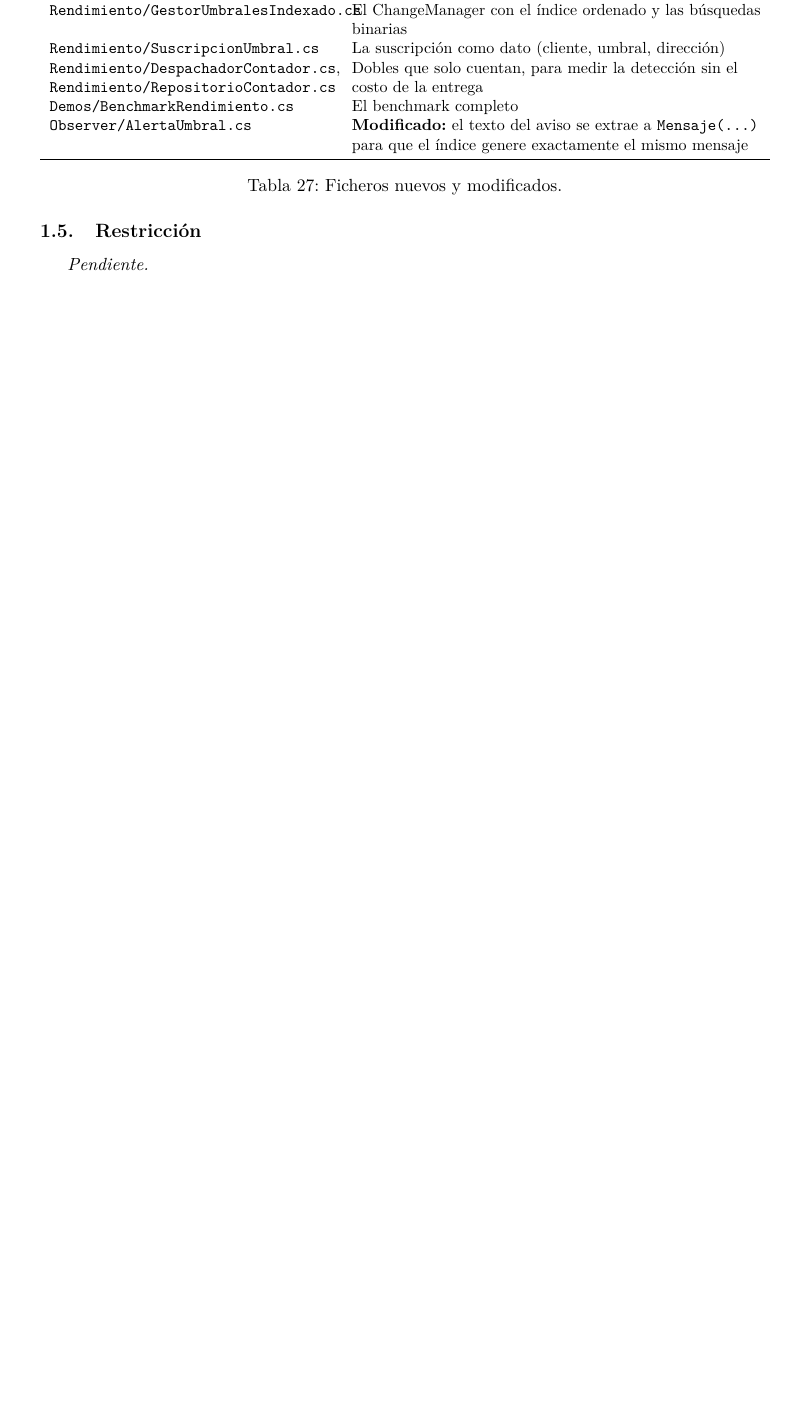
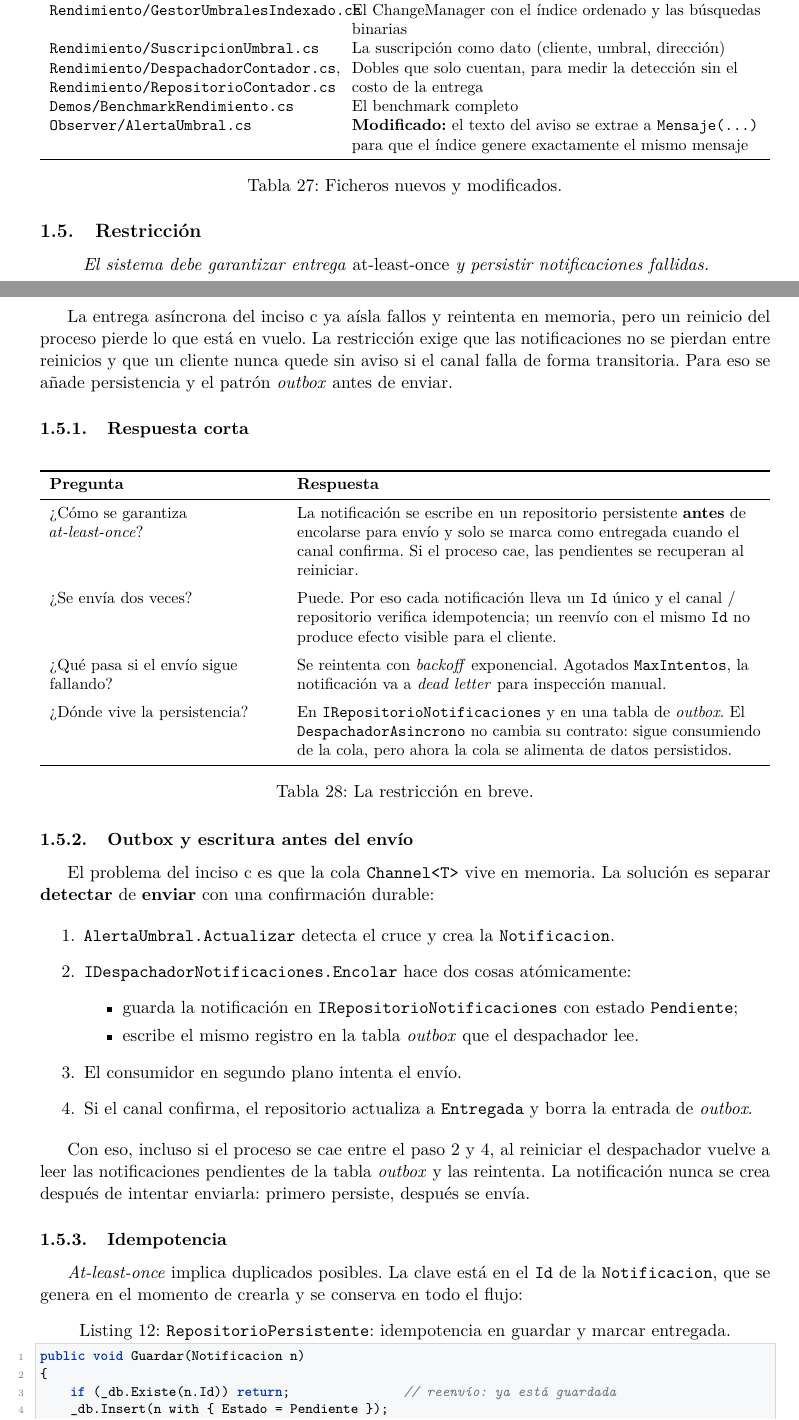
Before and after one commit to Team-Bales/Ej-Evaluativos-CP4, a LaTeX document (latex/main.tex, which reads ejercicio-09-notificaciones-bolsa/latex/restriccion.tex): part of page 27 of 52 before the commit and two parts of pages 27 and 28 of 55 after it, the two joined at a grey line, cut so that both start at the same text, the shorter picture padded with empty space. Compiled offline with pdfLaTeX.

Commit message:
E9-R: restricción at-least-once y persistencia de notificaciones fallidas
- Crea ejercicio-09-notificaciones-bolsa/latex/restriccion.tex con outbox, idempotencia, backoff y dead letter
- Marca restricción como completada en README ejercicio 9
- Actualiza tabla de miembros con restricción para Enrique González Moreira
- Recompila CP4_Bales.pdf sin errores; sección 1.5 ya no muestra Pendiente

```diff
--- /dev/null
+++ b/ejercicio-09-notificaciones-bolsa/latex/restriccion.tex
@@ -0,0 +1,81 @@
+% Ejercicio 9, restricción — issue #5. Entrega at-least-once y persistencia de notificaciones fallidas.
+% Fragmento sin preámbulo: lo incluye latex/main.tex, que ya pone el título del inciso.
+
+\begin{quote}
+\itshape
+El sistema debe garantizar entrega \emph{at-least-once} y persistir notificaciones fallidas.
+\end{quote}
+
+La entrega asíncrona del inciso~c ya aísla fallos y reintenta en memoria, pero un reinicio del proceso
+pierde lo que está en vuelo. La restricción exige que las notificaciones no se pierdan entre reinicios
+y que un cliente nunca quede sin aviso si el canal falla de forma transitoria. Para eso se añade
+persistencia y el patrón \emph{outbox} antes de enviar.
+
+\subsubsection{Respuesta corta}
+
+\begin{table}[H]
+\centering
+\small
+\begin{tabularx}{\textwidth}{>{\raggedright\arraybackslash}p{5cm} >{\raggedright\arraybackslash}X}
+\toprule
+\textbf{Pregunta} & \textbf{Respuesta} \\
+\midrule
+¿Cómo se garantiza \emph{at-least-once}? &
+La notificación se escribe en un repositorio persistente \textbf{antes} de encolarse para envío y
+solo se marca como entregada cuando el canal confirma. Si el proceso cae, las pendientes se
+recuperan al reiniciar. \\
+\addlinespace
+¿Se envía dos veces? &
+Puede. Por eso cada notificación lleva un \texttt{Id} único y el canal / repositorio verifica
+idempotencia; un reenvío con el mismo \texttt{Id} no produce efecto visible para el cliente. \\
+\addlinespace
+¿Qué pasa si el envío sigue fallando? &
+Se reintenta con \emph{backoff} exponencial. Agotados \texttt{MaxIntentos}, la notificación va a
+\emph{dead letter} para inspección manual. \\
+\addlinespace
+¿Dónde vive la persistencia? &
+En \texttt{IRepositorioNotificaciones} y en una tabla de \emph{outbox}. El
+\texttt{DespachadorAsincrono} no cambia su contrato: sigue consumiendo de la cola, pero ahora
+la cola se alimenta de datos persistidos. \\
+\bottomrule
+\end{tabularx}
+\caption{La restricción en breve.}
+\end{table}
+
+\subsubsection{Outbox y escritura antes del envío}
+
+El problema del inciso~c es que la cola \texttt{Channel<T>} vive en memoria. La solución es separar
+\textbf{detectar} de \textbf{enviar} con una confirmación durable:
+
+\begin{enumerate}
+  \item \texttt{AlertaUmbral.Actualizar} detecta el cruce y crea la \texttt{Notificacion}.
+  \item \texttt{IDespachadorNotificaciones.Encolar} hace dos cosas atómicamente:
+        \begin{itemize}
+          \item guarda la notificación en \texttt{IRepositorioNotificaciones} con estado
+                \texttt{Pendiente};
+          \item escribe el mismo registro en la tabla \emph{outbox} que el despachador lee.
+        \end{itemize}
+  \item El consumidor en segundo plano intenta el envío.
+  \item Si el canal confirma, el repositorio actualiza a \texttt{Entregada} y borra la entrada de
+        \emph{outbox}.
+\end{enumerate}
+
+Con eso, incluso si el proceso se cae entre el paso 2 y 4, al reiniciar el despachador vuelve a leer
+las notificaciones pendientes de la tabla \emph{outbox} y las reintenta. La notificación nunca se
+crea después de intentar enviarla: primero persiste, después se envía.
+
+\subsubsection{Idempotencia}
+
+\textit{At-least-once} implica duplicados posibles. La clave está en el \texttt{Id} de la
+\texttt{Notificacion}, que se genera en el momento de crearla y se conserva en todo el flujo:
+
+\begin{lstlisting}[basicstyle=\ttfamily\footnotesize, columns=fullflexible, keepspaces=true, caption={\texttt{RepositorioPersistente}: idempotencia en guardar y marcar entregada.}]
+public void Guardar(Notificacion n)
+{
+    if (_db.Existe(n.Id)) return;               // reenvío: ya está guardada
+    _db.Insert(n with { Estado = Pendiente });
+}
+
+public void MarcarEntregada(Guid id)
+{
+    _db.UpdateEstado(id, Entregada);            // operación idempotente
```
Also changed, not shown: latex/main.tex (+1 -1 lines), README.md, ejercicio-09-notificaciones-bolsa/README.md, latex/CP4_Bales.pdf, ejercicio-09-notificaciones-bolsa/latex/restriccion.tex (90 more changed lines).
